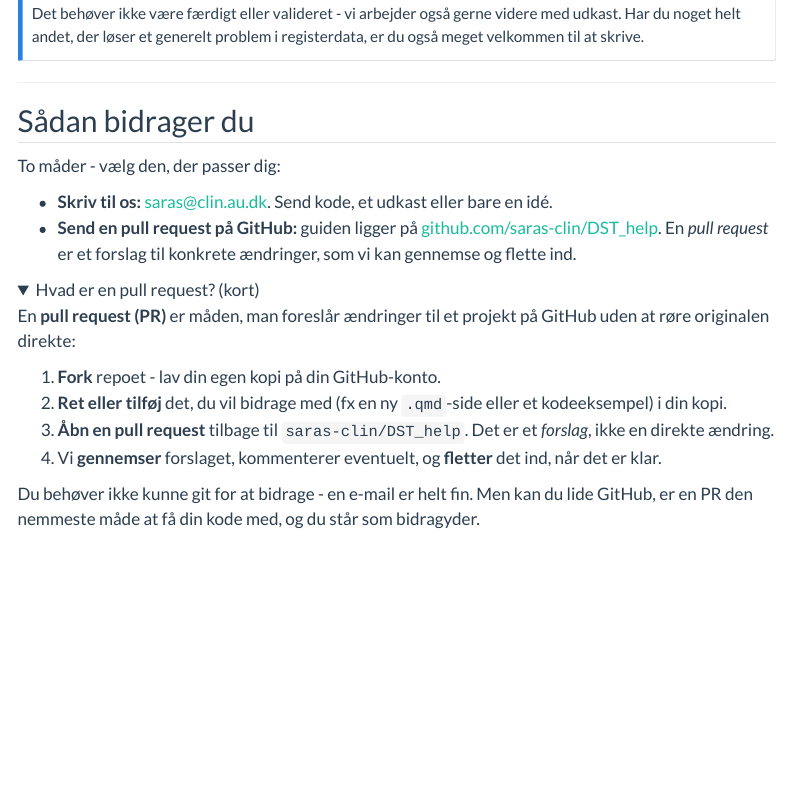
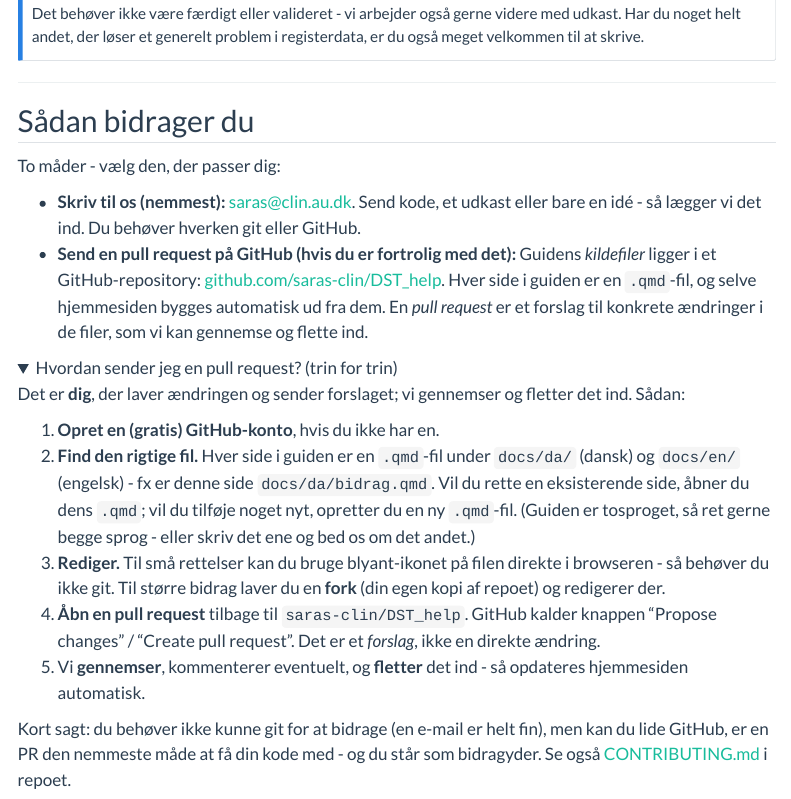
Before and after one commit to steno-aarhus/registers-guide, a Quarto document (docs/da/bidrag.qmd): the page in a window 1100 px wide, from 1950 px down. Rendered offline with R 4.5, knitr and Pandoc in place of Quarto, with nearby package versions; folded parts are opened; menus at the side of the page are left out.

Commit message:
Vil du hjælpe: tydeliggør PR-vejen + tilføj CONTRIBUTING.md
- Forklar 'kildefiler ligger i et GitHub-repository' (hver side = en .qmd
  under docs/da + docs/en; siden bygges automatisk). Konkret trin-for-trin:
  det er bidragyderen selv der gør det; find/ret den rette .qmd (begge sprog),
  blyant-ikon i browseren til små rettelser ellers fork; åbn PR; vi merger.
- Ny CONTRIBUTING.md (rod, tosproget): e-mail vs. PR, .qmd-struktur,
  husregler (ingen em-dashes, da/en-paritet). Sider linker til den.

```diff
--- /dev/null
+++ b/CONTRIBUTING.md
@@ -0,0 +1,21 @@
+# Contributing / Bidrag
+
+Tak fordi du vil hjælpe med at forbedre DST-guiden. / Thanks for helping improve the DST register-research guide.
+
+To måder at bidrage / Two ways to contribute:
+
+## 1. E-mail (nemmest / easiest)
+
+Send kode, et udkast eller bare en idé til **saras@clin.au.dk**, så lægger vi det ind. Du behøver hverken git eller GitHub.
+
+Email code, a draft, or just an idea to **saras@clin.au.dk** and we'll add it. You need neither git nor GitHub.
+
+## 2. Pull request
+
+Siden er et Quarto-projekt. Hver side er en `.qmd`-fil under `docs/da/` (dansk) og `docs/en/` (engelsk), og hjemmesiden bygges automatisk via GitHub Actions.
+
+The site is a Quarto project. Each page is a `.qmd` file under `docs/da/` (Danish) and `docs/en/` (English); the website is built automatically via GitHub Actions.
+
+1. Fork dette repo. / Fork this repo.
+2. Ret eller tilføj den relevante `.qmd`-fil. Guiden er **tosproget** - ret gerne begge sprog (eller ret det ene og skriv det i din PR, så tager vi det andet). / Edit or add the relevant `.qmd` file(s). The guide is **bilingual** - please update both languages (or do one and say so in the PR, and we'll handle the other).
+3. Åbn en pull request mod `main`. Vi gennemser og fletter ind. / Open a pull request against `main`. We review and merge.
--- a/docs/da/bidrag.qmd
+++ b/docs/da/bidrag.qmd
@@ -90,19 +90,20 @@ Det behøver ikke være færdigt eller valideret - vi arbejder også gerne vider
 
 To måder - vælg den, der passer dig:
 
-- **Skriv til os:** [saras@clin.au.dk](mailto:saras@clin.au.dk). Send kode, et udkast eller bare en idé.
-- **Send en pull request på GitHub:** guiden ligger på [github.com/saras-clin/DST_help](https://github.com/saras-clin/DST_help). En *pull request* er et forslag til konkrete ændringer, som vi kan gennemse og flette ind.
+- **Skriv til os (nemmest):** [saras@clin.au.dk](mailto:saras@clin.au.dk). Send kode, et udkast eller bare en idé - så lægger vi det ind. Du behøver hverken git eller GitHub.
+- **Send en pull request på GitHub (hvis du er fortrolig med det):** Guidens *kildefiler* ligger i et GitHub-repository: [github.com/saras-clin/DST_help](https://github.com/saras-clin/DST_help). Hver side i guiden er en `.qmd`-fil, og selve hjemmesiden bygges automatisk ud fra dem. En *pull request* er et forslag til konkrete ændringer i de filer, som vi kan gennemse og flette ind.
 
 <details>
-<summary>Hvad er en pull request? (kort)</summary>
+<summary>Hvordan sender jeg en pull request? (trin for trin)</summary>
 
-En **pull request (PR)** er måden, man foreslår ændringer til et projekt på GitHub uden at røre originalen direkte:
+Det er **dig**, der laver ændringen og sender forslaget; vi gennemser og fletter det ind. Sådan:
 
-1. **Fork** repoet - lav din egen kopi på din GitHub-konto.
-2. **Ret eller tilføj** det, du vil bidrage med (fx en ny `.qmd`-side eller et kodeeksempel) i din kopi.
-3. **Åbn en pull request** tilbage til `saras-clin/DST_help`. Det er et *forslag*, ikke en direkte ændring.
-4. Vi **gennemser** forslaget, kommenterer eventuelt, og **fletter** det ind, når det er klar.
+1. **Opret en (gratis) GitHub-konto**, hvis du ikke har en.
+2. **Find den rigtige fil.** Hver side i guiden er en `.qmd`-fil under `docs/da/` (dansk) og `docs/en/` (engelsk) - fx er denne side `docs/da/bidrag.qmd`. Vil du rette en eksisterende side, åbner du dens `.qmd`; vil du tilføje noget nyt, opretter du en ny `.qmd`-fil. (Guiden er tosproget, så ret gerne begge sprog - eller skriv det ene og bed os om det andet.)
+3. **Rediger.** Til små rettelser kan du bruge blyant-ikonet på filen direkte i browseren - så behøver du ikke git. Til større bidrag laver du en **fork** (din egen kopi af repoet) og redigerer der.
+4. **Åbn en pull request** tilbage til `saras-clin/DST_help`. GitHub kalder knappen "Propose changes" / "Create pull request". Det er et *forslag*, ikke en direkte ændring.
+5. Vi **gennemser**, kommenterer eventuelt, og **fletter** det ind - så opdateres hjemmesiden automatisk.
 
-Du behøver ikke kunne git for at bidrage - en e-mail er helt fin. Men kan du lide GitHub, er en PR den nemmeste måde at få din kode med, og du står som bidragyder.
+Kort sagt: du behøver ikke kunne git for at bidrage (en e-mail er helt fin), men kan du lide GitHub, er en PR den nemmeste måde at få din kode med - og du står som bidragyder. Se også [CONTRIBUTING.md](https://github.com/saras-clin/DST_help/blob/main/CONTRIBUTING.md) i repoet.
 
 </details>
```
Also changed, not shown: docs/en/contribute.qmd (+10 -9 lines), CONTRIBUTING.md (8 more changed lines).
